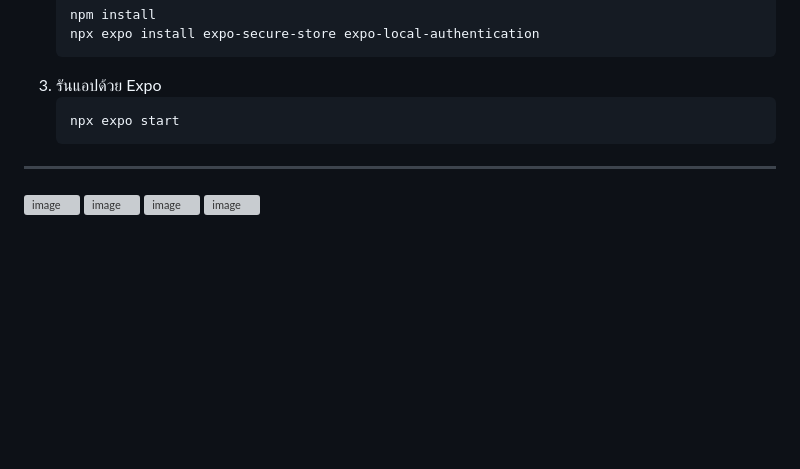
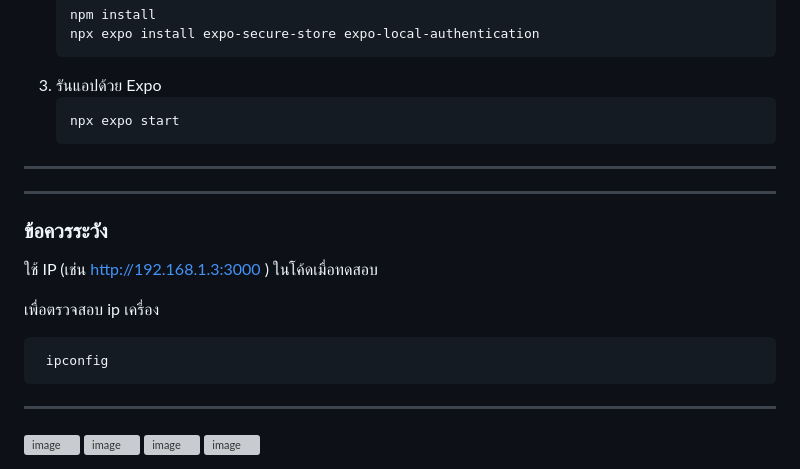
Before and after one commit to muffynx/Book-CRUD, a Markdown page: README.md, the part around the change. Rendered like a GitHub page; blank space fills up the shorter version; grey boxes are pictures that could not be loaded.

````diff
--- a/README.md
+++ b/README.md
@@ -75,6 +75,21 @@
 
 ---
 
+---
+
+### ข้อควรระวัง
+  ใช้ IP  (เช่น http://192.168.1.3:3000 ) ในโค้ดเมื่อทดสอบ
+
+  เพื่อตรวจสอบ ip เครื่อง
+   ```bash
+    ipconfig
+   ```
+
+
+
+---
+
+
 <img width="300" height="600" alt="image" src="https://github.com/user-attachments/assets/186f27c5-1774-4fb0-a790-354fd94e527b" />
 <img width="300" height="600" alt="image" src="https://github.com/user-attachments/assets/d6454e43-92a4-434e-9aa0-119e2b10fc6e" />
 <img width="300" height="600" alt="image" src="https://github.com/user-attachments/assets/43f14053-a6c0-4b93-8c99-678cc33fe815" />
````
